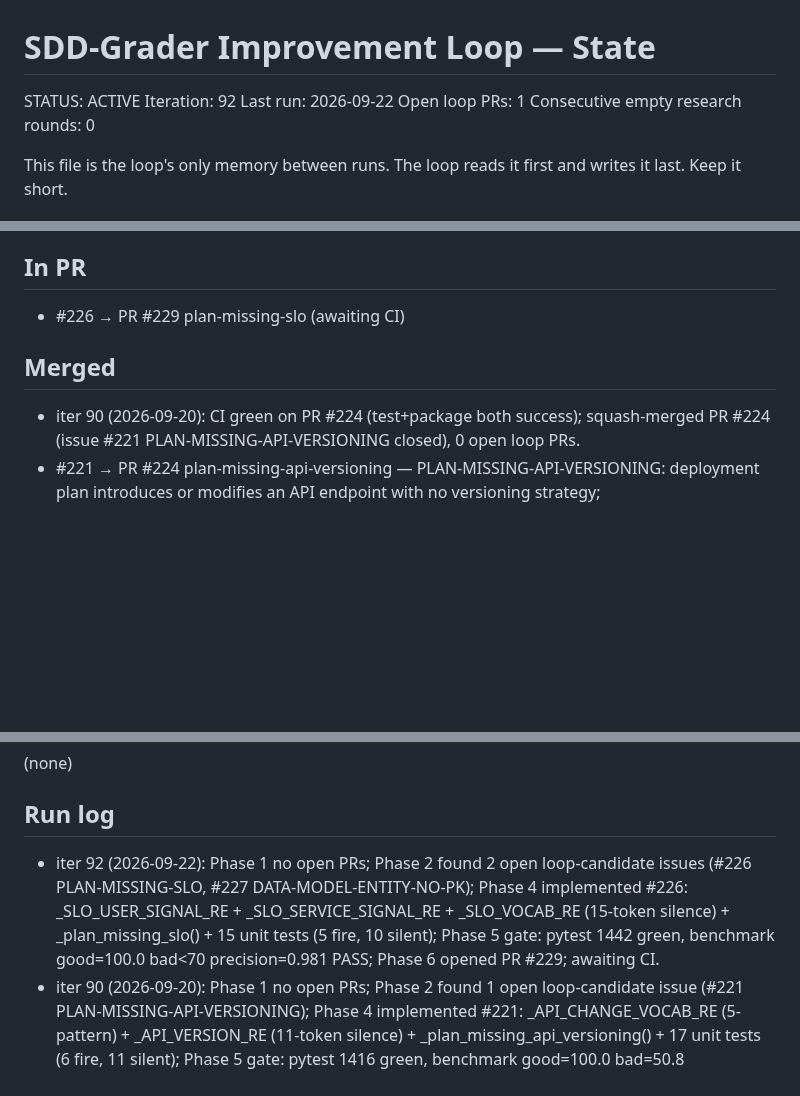
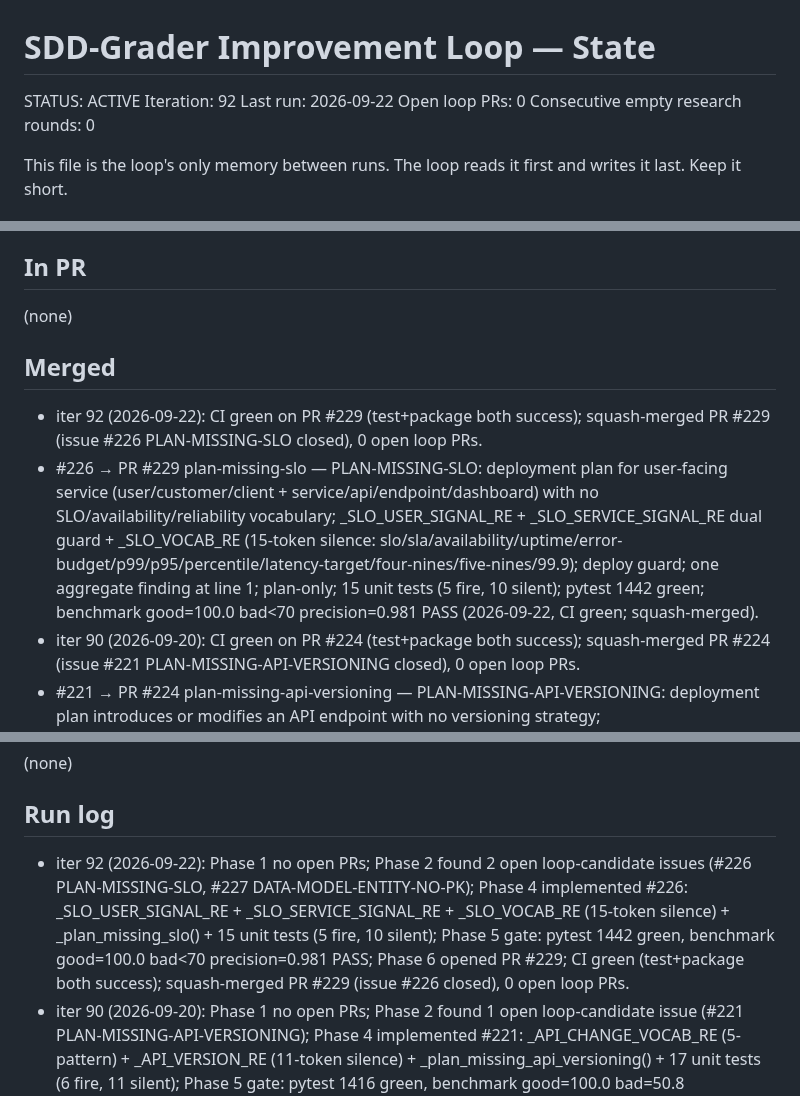
Before and after one commit to hansraj316/sdd-grader, a Markdown page: reports/IMPROVEMENT-STATE.md, 3 parts joined by grey strips. Rendered like a GitHub page; blank space fills up the shorter version.

Commit message:
chore: state update iter 92 — PR #229 merged (PLAN-MISSING-SLO, issue #226 closed)
Co-Authored-By: Claude Sonnet 4.6 <noreply@anthropic.com>
Claude-Session: https://claude.ai/code/session_0169pZNfB3TBcSviYjXkCJaF

```diff
--- a/reports/IMPROVEMENT-STATE.md
+++ b/reports/IMPROVEMENT-STATE.md
@@ -3,7 +3,7 @@
 STATUS: ACTIVE
 Iteration: 92
 Last run: 2026-09-22
-Open loop PRs: 1
+Open loop PRs: 0
 Consecutive empty research rounds: 0
 
 This file is the loop's only memory between runs. The loop reads it first and writes it
@@ -102,10 +102,12 @@ Tessl, and Spec-Kit extensions/presets.)
 
 ## In PR
 
-- #226 → PR #229 plan-missing-slo (awaiting CI)
+(none)
 
 ## Merged
 
+- iter 92 (2026-09-22): CI green on PR #229 (test+package both success); squash-merged PR #229 (issue #226 PLAN-MISSING-SLO closed), 0 open loop PRs.
+- #226 → PR #229 plan-missing-slo — PLAN-MISSING-SLO: deployment plan for user-facing service (user/customer/client + service/api/endpoint/dashboard) with no SLO/availability/reliability vocabulary; _SLO_USER_SIGNAL_RE + _SLO_SERVICE_SIGNAL_RE dual guard + _SLO_VOCAB_RE (15-token silence: slo/sla/availability/uptime/error-budget/p99/p95/percentile/latency-target/four-nines/five-nines/99.9); deploy guard; one aggregate finding at line 1; plan-only; 15 unit tests (5 fire, 10 silent); pytest 1442 green; benchmark good=100.0 bad<70 precision=0.981 PASS (2026-09-22, CI green; squash-merged).
 - iter 90 (2026-09-20): CI green on PR #224 (test+package both success); squash-merged PR #224 (issue #221 PLAN-MISSING-API-VERSIONING closed), 0 open loop PRs.
 - #221 → PR #224 plan-missing-api-versioning — PLAN-MISSING-API-VERSIONING: deployment plan introduces or modifies an API endpoint with no versioning strategy; _API_CHANGE_VOCAB_RE (5-pattern) + _API_VERSION_RE (11-token silence) + _plan_missing_api_versioning(); deploy guard; fenced-block exclusion; aggregate finding at first API-change-vocab non-fenced line; plan-only; 17 unit tests (6 fire, 11 silent); pytest 1416 green; benchmark good=100.0 bad=50.8 precision=0.981 PASS (2026-09-20, CI green; squash-merged).
 - iter 89 (2026-09-19): CI green on PR #223 (test+package both success); squash-merged PR #223 (issue #220 SPEC-MISSING-ACCEPTANCE-SECTION closed), 0 open loop PRs.
@@ -213,7 +215,7 @@ Tessl, and Spec-Kit extensions/presets.)
 
 ## Run log
 
-- iter 92 (2026-09-22): Phase 1 no open PRs; Phase 2 found 2 open loop-candidate issues (#226 PLAN-MISSING-SLO, #227 DATA-MODEL-ENTITY-NO-PK); Phase 4 implemented #226: _SLO_USER_SIGNAL_RE + _SLO_SERVICE_SIGNAL_RE + _SLO_VOCAB_RE (15-token silence) + _plan_missing_slo() + 15 unit tests (5 fire, 10 silent); Phase 5 gate: pytest 1442 green, benchmark good=100.0 bad<70 precision=0.981 PASS; Phase 6 opened PR #229; awaiting CI.
+- iter 92 (2026-09-22): Phase 1 no open PRs; Phase 2 found 2 open loop-candidate issues (#226 PLAN-MISSING-SLO, #227 DATA-MODEL-ENTITY-NO-PK); Phase 4 implemented #226: _SLO_USER_SIGNAL_RE + _SLO_SERVICE_SIGNAL_RE + _SLO_VOCAB_RE (15-token silence) + _plan_missing_slo() + 15 unit tests (5 fire, 10 silent); Phase 5 gate: pytest 1442 green, benchmark good=100.0 bad<70 precision=0.981 PASS; Phase 6 opened PR #229; CI green (test+package both success); squash-merged PR #229 (issue #226 closed), 0 open loop PRs.
 - iter 90 (2026-09-20): Phase 1 no open PRs; Phase 2 found 1 open loop-candidate issue (#221 PLAN-MISSING-API-VERSIONING); Phase 4 implemented #221: _API_CHANGE_VOCAB_RE (5-pattern) + _API_VERSION_RE (11-token silence) + _plan_missing_api_versioning() + 17 unit tests (6 fire, 11 silent); Phase 5 gate: pytest 1416 green, benchmark good=100.0 bad=50.8 precision=0.981 PASS; Phase 6 opened PR #224; CI green (test+package both success); squash-merged PR #224 (issue #221 closed), 0 open loop PRs.
 - iter 89 (2026-09-19): Phase 1 no open PRs; Phase 2 found 2 open loop-candidate issues (#220 SPEC-MISSING-ACCEPTANCE-SECTION, #221 PLAN-MISSING-API-VERSIONING); Phase 4 implemented #220: _ACCEPTANCE_HEADING_RE (8-alternative) + _spec_missing_acceptance_section() + 15 unit tests (4 fire, 11 silent); speckit_good + benign-lookalike fixtures updated with Acceptance Criteria section; paraphrased-defects + realworld-mcp-proxy accepted_extras labeled, score bands adjusted; Phase 5 gate: pytest 1399 green, benchmark good=100.0 bad=50.8 precision=0.981 PASS; Phase 6 opened PR #223; CI green (test+package both success); squash-merged PR #223 (issue #220 closed), 0 open loop PRs.
 - iter 88 (2026-09-18): Phase 1 no open PRs; Phase 2 no open loop-candidate issues → Phase 3 research; created issues #219 (PLAN-NO-CACHING-STRATEGY), #220 (SPEC-MISSING-ACCEPTANCE-SECTION), #221 (PLAN-MISSING-API-VERSIONING); Phase 4 implemented #219: _CACHE_VOCAB_RE + _CACHE_STRATEGY_RE + _plan_no_caching_strategy() + 16 unit tests (7 fire, 9 silent); Phase 5 gate: pytest 1384 green, benchmark good=100.0 bad=50.8 precision=0.98 PASS; Phase 6 opened PR #222; CI green (test+package both success); squash-merged PR #222 (issue #219 closed), 0 open loop PRs.
```
